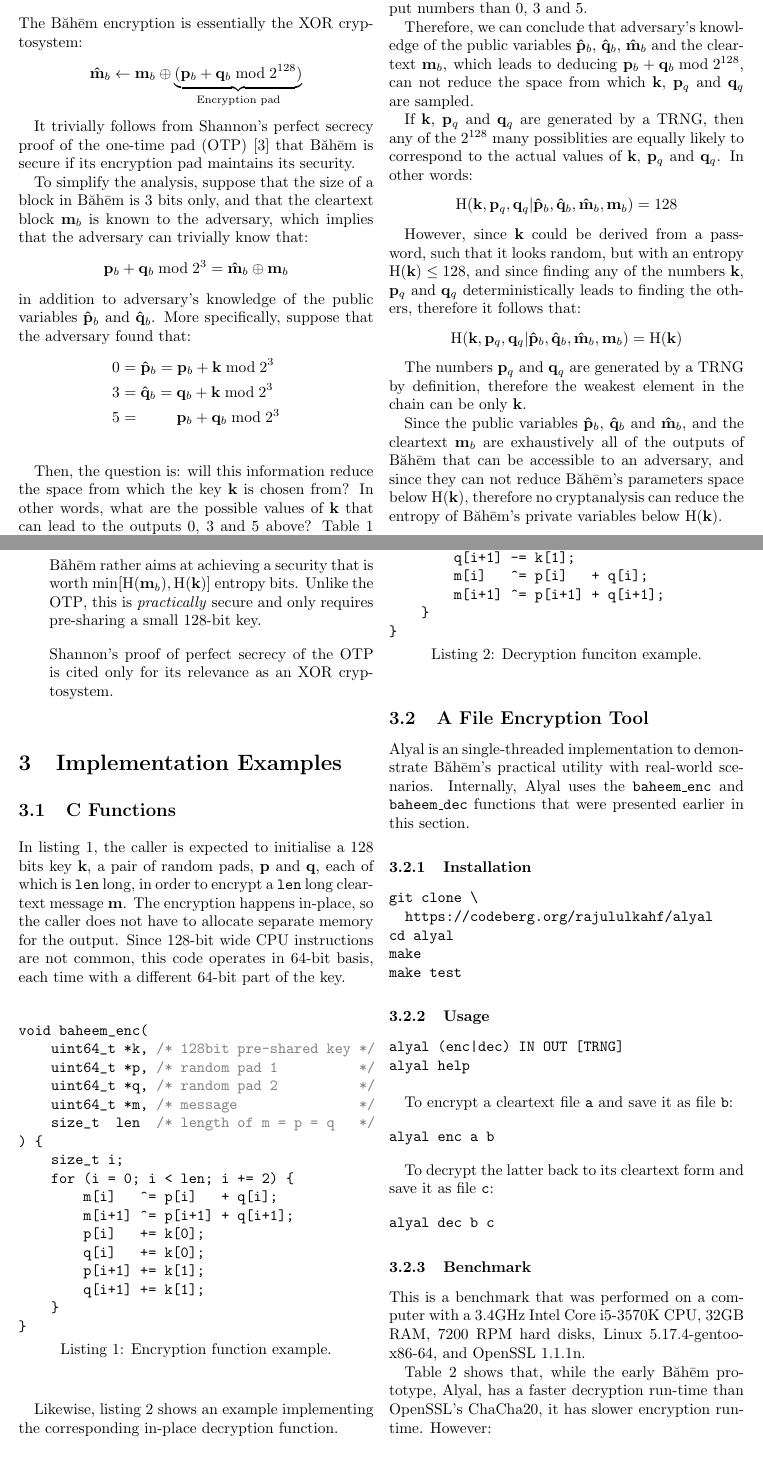
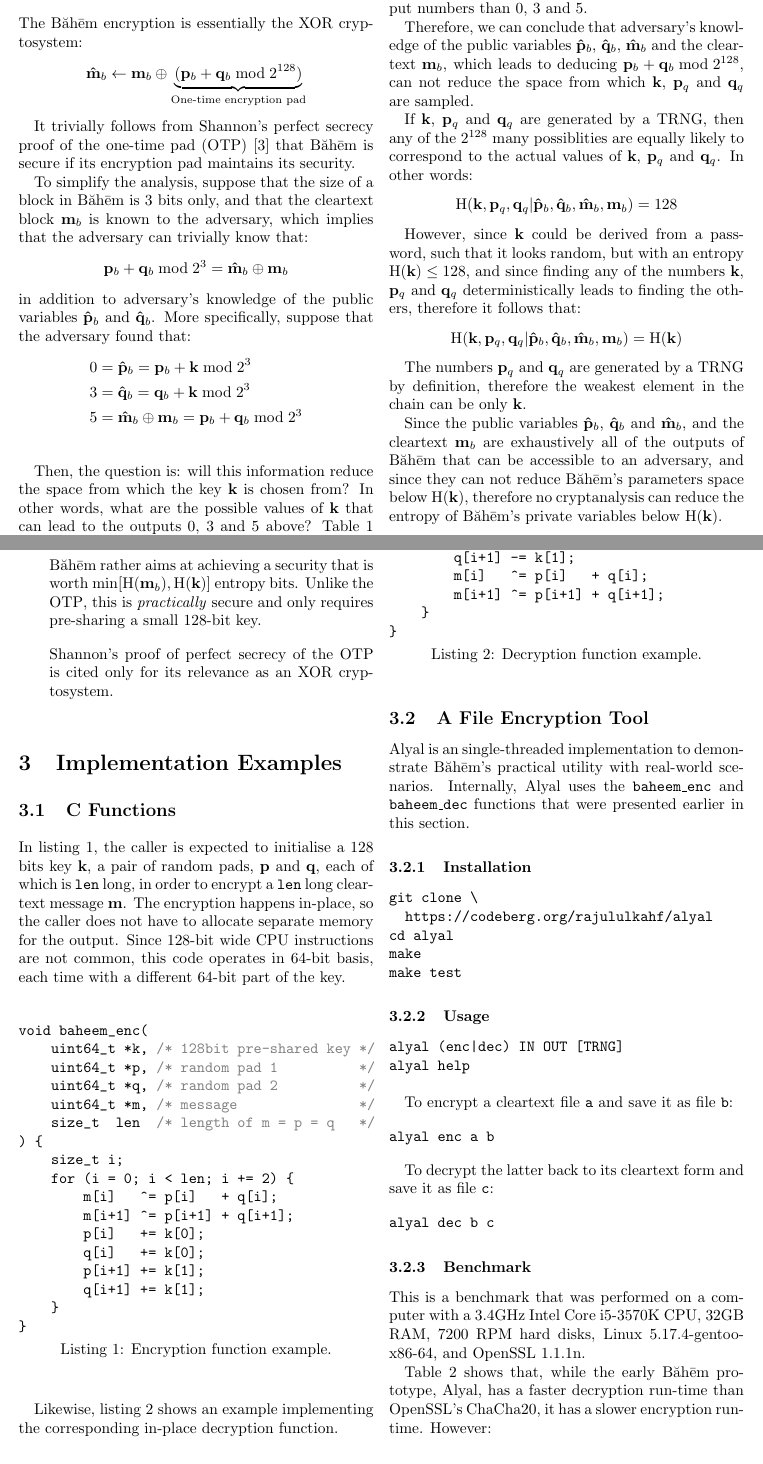
Before and after one commit to rajululkahf/baheem, a LaTeX document (baheem.tex): two parts of pages 2 and 3 of 4, joined at a grey line, cut so that both start at the same text. Compiled offline with pdfLaTeX.

Commit message:
typo fix, minor rewording

```diff
--- a/baheem.tex
+++ b/baheem.tex
@@ -189,7 +189,7 @@ The \baheem\ encryption is essentially the \gls{xor} cryptosystem:
     \mathbf{\hat m}_b \gets \mathbf{m}_b \oplus
     \underbrace{
         (\mathbf{p}_b + \mathbf{q}_b \bmod{2^{128}})
-    }_{\text{Encryption pad}}
+    }_{\text{One-time encryption pad}}
 \]
 
 It trivially follows from Shannon's perfect secrecy proof of the \gls{otp}
@@ -209,7 +209,8 @@ adversary found that:
 \begin{align*}
     0&=\mathbf{\hat p}_b = \mathbf{p}_b + \mathbf{k} \bmod{2^3}  \\
     3&=\mathbf{\hat q}_b = \mathbf{q}_b + \mathbf{k} \bmod{2^3}  \\
-    5&=\qquad\             \mathbf{p}_b + \mathbf{q}_b \bmod{2^3}\\
+    5&=\mathbf{\hat m}_b \oplus \mathbf{m}_b
+            = \mathbf{p}_b + \mathbf{q}_b \bmod{2^3}\\
 \end{align*}
 
 Then, the question is:  will this information reduce the space from which
@@ -406,7 +407,7 @@ Likewise, \cref{lst_baheem_c_dec} shows an example implementing the
 corresponding in-place decryption function.
 
 \begin{table}[tbh]
-\begin{lstlisting}[language=C, caption=Decryption funciton example.,
+\begin{lstlisting}[language=C, caption=Decryption function example.,
                    label=lst_baheem_c_dec,captionpos=b]
 void baheem_dec(... same input ...) {
     size_t i;
@@ -483,7 +484,7 @@ Core i5-3570K CPU, 32GB RAM, 7200 RPM hard disks, Linux
 
 \Cref{tbl_benchmark} shows that, while the early \baheem\ prototype,
 \alyal, has a faster decryption run-time than OpenSSL's ChaCha20, it has
-slower encryption run-time. However:
+a slower encryption run-time. However:
 \begin{enumerate}
     \item The differences in run-time are insignificant for most
         applications, which proves \baheem's practical utility in the real
```
Also changed, not shown: baheem.pdf, baheem.tex (2 more changed lines).
